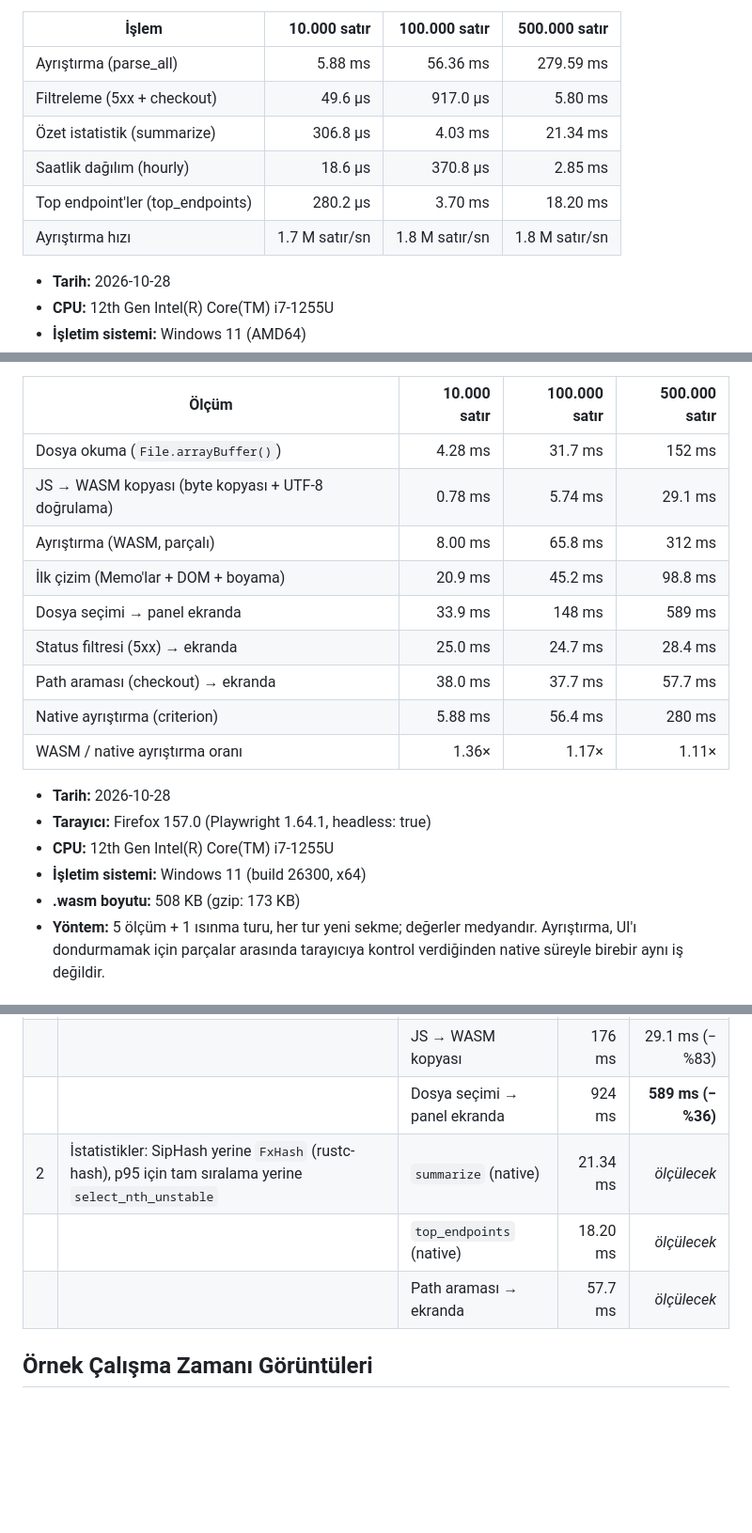
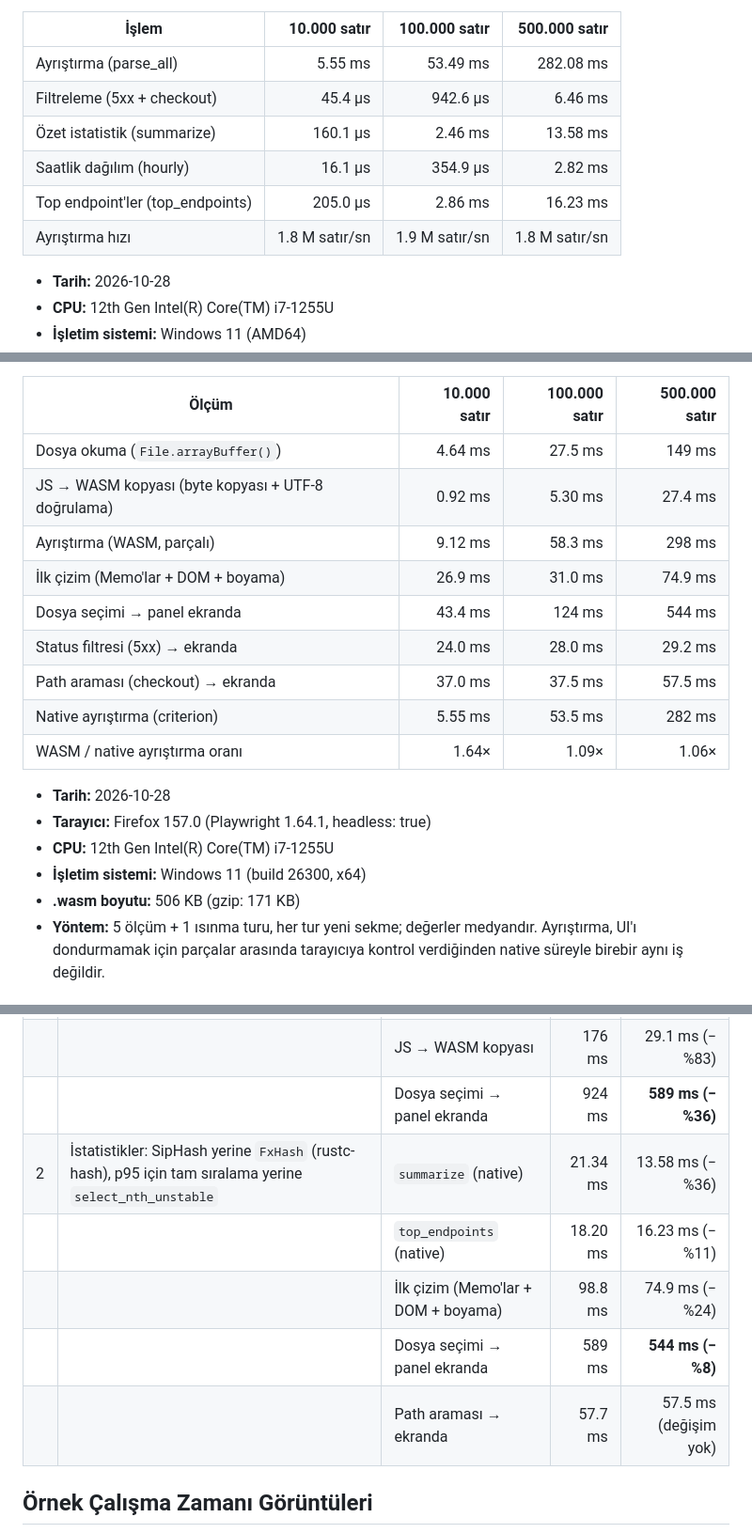
Before and after one commit to buraksenyurt/log-lens, a Markdown page: README.md, 3 parts joined by grey strips. Shown at 94% size. Rendered like a GitHub page; blank space fills up the shorter version.

Commit message:
docs: native and Firefox results after the statistics optimisation
summarize -36%, top_endpoints -11% (native); first render -24% and
load-to-dashboard 589 ms -> 544 ms in Firefox. Path search latency is
unchanged: it is dominated by the substring filter, not the statistics.

Co-Authored-By: Claude Opus 5.5 <noreply@anthropic.com>
Claude-Session: https://claude.ai/code/session_016EhQuJzD8EFZebeArNfEQg

```diff
--- a/README.md
+++ b/README.md
@@ -40,12 +40,12 @@ python tools/bench_native.py --skip-bench  # sadece son sonuçlardan tabloyu yen
 <!-- BENCH-NATIVE:START -->
 | İşlem | 10.000 satır | 100.000 satır | 500.000 satır |
 |---|---:|---:|---:|
-| Ayrıştırma (parse_all) | 5.88 ms | 56.36 ms | 279.59 ms |
-| Filtreleme (5xx + checkout) | 49.6 µs | 917.0 µs | 5.80 ms |
-| Özet istatistik (summarize) | 306.8 µs | 4.03 ms | 21.34 ms |
-| Saatlik dağılım (hourly) | 18.6 µs | 370.8 µs | 2.85 ms |
-| Top endpoint'ler (top_endpoints) | 280.2 µs | 3.70 ms | 18.20 ms |
-| Ayrıştırma hızı | 1.7 M satır/sn | 1.8 M satır/sn | 1.8 M satır/sn |
+| Ayrıştırma (parse_all) | 5.55 ms | 53.49 ms | 282.08 ms |
+| Filtreleme (5xx + checkout) | 45.4 µs | 942.6 µs | 6.46 ms |
+| Özet istatistik (summarize) | 160.1 µs | 2.46 ms | 13.58 ms |
+| Saatlik dağılım (hourly) | 16.1 µs | 354.9 µs | 2.82 ms |
+| Top endpoint'ler (top_endpoints) | 205.0 µs | 2.86 ms | 16.23 ms |
+| Ayrıştırma hızı | 1.8 M satır/sn | 1.9 M satır/sn | 1.8 M satır/sn |
 
 - **Tarih:** 2026-10-28
 - **CPU:** 12th Gen Intel(R) Core(TM) i7-1255U
@@ -82,21 +82,21 @@ npm run bench -- --browser chromium   # başka motorla karşılaştırma (README
 <!-- BENCH-BROWSER:START -->
 | Ölçüm | 10.000 satır | 100.000 satır | 500.000 satır |
 |---|---:|---:|---:|
-| Dosya okuma (`File.arrayBuffer()`) | 4.28 ms | 31.7 ms | 152 ms |
-| JS → WASM kopyası (byte kopyası + UTF-8 doğrulama) | 0.78 ms | 5.74 ms | 29.1 ms |
-| Ayrıştırma (WASM, parçalı) | 8.00 ms | 65.8 ms | 312 ms |
-| İlk çizim (Memo'lar + DOM + boyama) | 20.9 ms | 45.2 ms | 98.8 ms |
-| Dosya seçimi → panel ekranda | 33.9 ms | 148 ms | 589 ms |
-| Status filtresi (5xx) → ekranda | 25.0 ms | 24.7 ms | 28.4 ms |
-| Path araması (checkout) → ekranda | 38.0 ms | 37.7 ms | 57.7 ms |
-| Native ayrıştırma (criterion) | 5.88 ms | 56.4 ms | 280 ms |
-| WASM / native ayrıştırma oranı | 1.36× | 1.17× | 1.11× |
+| Dosya okuma (`File.arrayBuffer()`) | 4.64 ms | 27.5 ms | 149 ms |
+| JS → WASM kopyası (byte kopyası + UTF-8 doğrulama) | 0.92 ms | 5.30 ms | 27.4 ms |
+| Ayrıştırma (WASM, parçalı) | 9.12 ms | 58.3 ms | 298 ms |
+| İlk çizim (Memo'lar + DOM + boyama) | 26.9 ms | 31.0 ms | 74.9 ms |
+| Dosya seçimi → panel ekranda | 43.4 ms | 124 ms | 544 ms |
+| Status filtresi (5xx) → ekranda | 24.0 ms | 28.0 ms | 29.2 ms |
+| Path araması (checkout) → ekranda | 37.0 ms | 37.5 ms | 57.5 ms |
+| Native ayrıştırma (criterion) | 5.55 ms | 53.5 ms | 282 ms |
+| WASM / native ayrıştırma oranı | 1.64× | 1.09× | 1.06× |
 
 - **Tarih:** 2026-10-28
 - **Tarayıcı:** Firefox 157.0 (Playwright 1.64.1, headless: true)
 - **CPU:** 12th Gen Intel(R) Core(TM) i7-1255U
 - **İşletim sistemi:** Windows 11 (build 26300, x64)
-- **.wasm boyutu:** 508 KB (gzip: 173 KB)
+- **.wasm boyutu:** 506 KB (gzip: 171 KB)
 - **Yöntem:** 5 ölçüm + 1 ısınma turu, her tur yeni sekme; değerler medyandır. Ayrıştırma, UI'ı dondurmamak için parçalar arasında tarayıcıya kontrol verdiğinden native süreyle birebir aynı iş değildir.
 <!-- BENCH-BROWSER:END -->
 
@@ -109,9 +109,11 @@ Her adım ayrı bir commit; değerler 500.000 satırlık sütundan (medyan). Nat
 | 1 | `File.text()` yerine `File.arrayBuffer()`: UTF-8 → UTF-16 → UTF-8 dönüşümleri yerine tek byte kopyası | Dosya okuma | 281 ms | 152 ms (−%46) |
 | | | JS → WASM kopyası | 176 ms | 29.1 ms (−%83) |
 | | | Dosya seçimi → panel ekranda | 924 ms | **589 ms (−%36)** |
-| 2 | İstatistikler: SipHash yerine `FxHash` (rustc-hash), p95 için tam sıralama yerine `select_nth_unstable` | `summarize` (native) | 21.34 ms | _ölçülecek_ |
-| | | `top_endpoints` (native) | 18.20 ms | _ölçülecek_ |
-| | | Path araması → ekranda | 57.7 ms | _ölçülecek_ |
+| 2 | İstatistikler: SipHash yerine `FxHash` (rustc-hash), p95 için tam sıralama yerine `select_nth_unstable` | `summarize` (native) | 21.34 ms | 13.58 ms (−%36) |
+| | | `top_endpoints` (native) | 18.20 ms | 16.23 ms (−%11) |
+| | | İlk çizim (Memo'lar + DOM + boyama) | 98.8 ms | 74.9 ms (−%24) |
+| | | Dosya seçimi → panel ekranda | 589 ms | **544 ms (−%8)** |
+| | | Path araması → ekranda | 57.7 ms | 57.5 ms (değişim yok) |
 
 ## Örnek Çalışma Zamanı Görüntüleri
 
```
